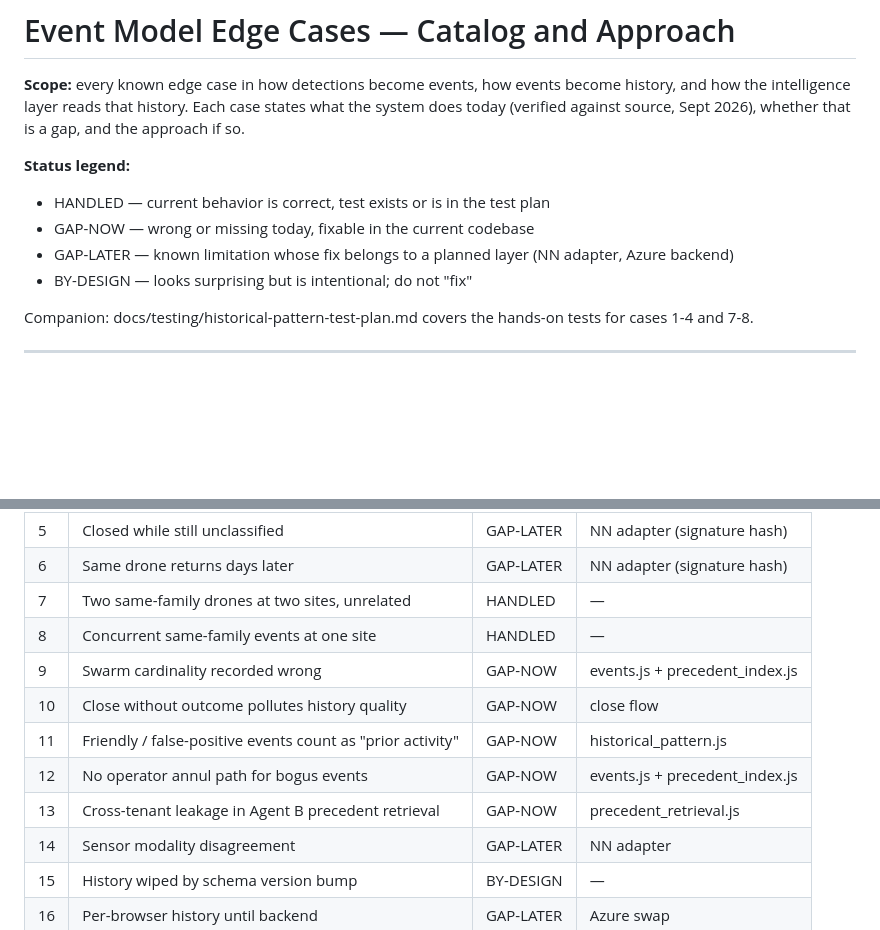
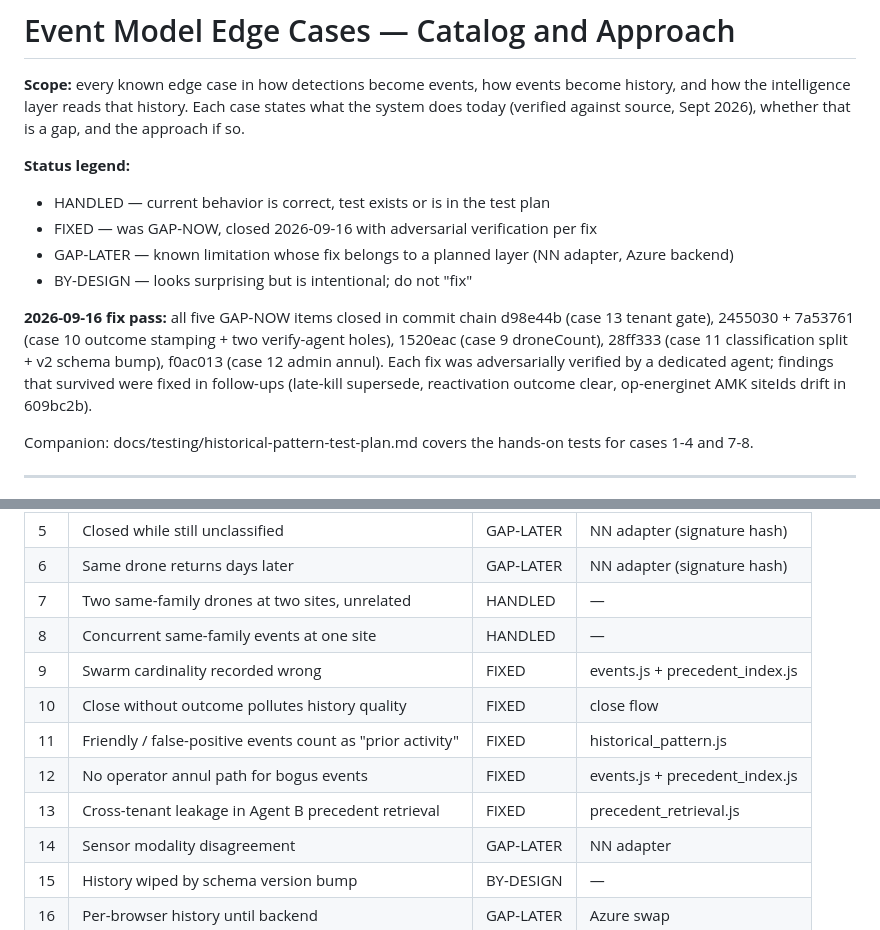
Before and after one commit to Luckyluc321/ISR-Systems-c2-platform, a Markdown page: docs/event-model-edge-cases.md, 2 parts joined by grey strips. Rendered like a GitHub page; blank space fills up the shorter version.

Commit message:
docs: mark five edge-case gaps FIXED with commit refs; tier-4 now documented as opt-in-only hard gate

```diff
--- a/docs/event-model-edge-cases.md
+++ b/docs/event-model-edge-cases.md
@@ -4,9 +4,18 @@
 
 **Status legend:**
 - HANDLED — current behavior is correct, test exists or is in the test plan
-- GAP-NOW — wrong or missing today, fixable in the current codebase
+- FIXED — was GAP-NOW, closed 2026-09-16 with adversarial verification per fix
 - GAP-LATER — known limitation whose fix belongs to a planned layer (NN adapter, Azure backend)
 - BY-DESIGN — looks surprising but is intentional; do not "fix"
+
+**2026-09-16 fix pass:** all five GAP-NOW items closed in commit chain
+d98e44b (case 13 tenant gate), 2455030 + 7a53761 (case 10 outcome
+stamping + two verify-agent holes), 1520eac (case 9 droneCount),
+28ff333 (case 11 classification split + v2 schema bump), f0ac013
+(case 12 admin annul). Each fix was adversarially verified by a
+dedicated agent; findings that survived were fixed in follow-ups
+(late-kill supersede, reactivation outcome clear, op-energinet AMK
+siteIds drift in 609bc2b).
 
 Companion: docs/testing/historical-pattern-test-plan.md covers the hands-on tests for cases 1-4 and 7-8.
 
@@ -24,11 +33,11 @@ Companion: docs/testing/historical-pattern-test-plan.md covers the hands-on test
 | 6 | Same drone returns days later | GAP-LATER | NN adapter (signature hash) |
 | 7 | Two same-family drones at two sites, unrelated | HANDLED | — |
 | 8 | Concurrent same-family events at one site | HANDLED | — |
-| 9 | Swarm cardinality recorded wrong | GAP-NOW | events.js + precedent_index.js |
-| 10 | Close without outcome pollutes history quality | GAP-NOW | close flow |
-| 11 | Friendly / false-positive events count as "prior activity" | GAP-NOW | historical_pattern.js |
-| 12 | No operator annul path for bogus events | GAP-NOW | events.js + precedent_index.js |
-| 13 | Cross-tenant leakage in Agent B precedent retrieval | GAP-NOW | precedent_retrieval.js |
+| 9 | Swarm cardinality recorded wrong | FIXED | events.js + precedent_index.js |
+| 10 | Close without outcome pollutes history quality | FIXED | close flow |
+| 11 | Friendly / false-positive events count as "prior activity" | FIXED | historical_pattern.js |
+| 12 | No operator annul path for bogus events | FIXED | events.js + precedent_index.js |
+| 13 | Cross-tenant leakage in Agent B precedent retrieval | FIXED | precedent_retrieval.js |
 | 14 | Sensor modality disagreement | GAP-LATER | NN adapter |
 | 15 | History wiped by schema version bump | BY-DESIGN | — |
 | 16 | Per-browser history until backend | GAP-LATER | Azure swap |
```
Also changed, not shown: other parts of docs/event-model-edge-cases.md (+5 -5 lines), docs/agentic-precedent-retrieval-architecture.md (+1 -1 lines).
